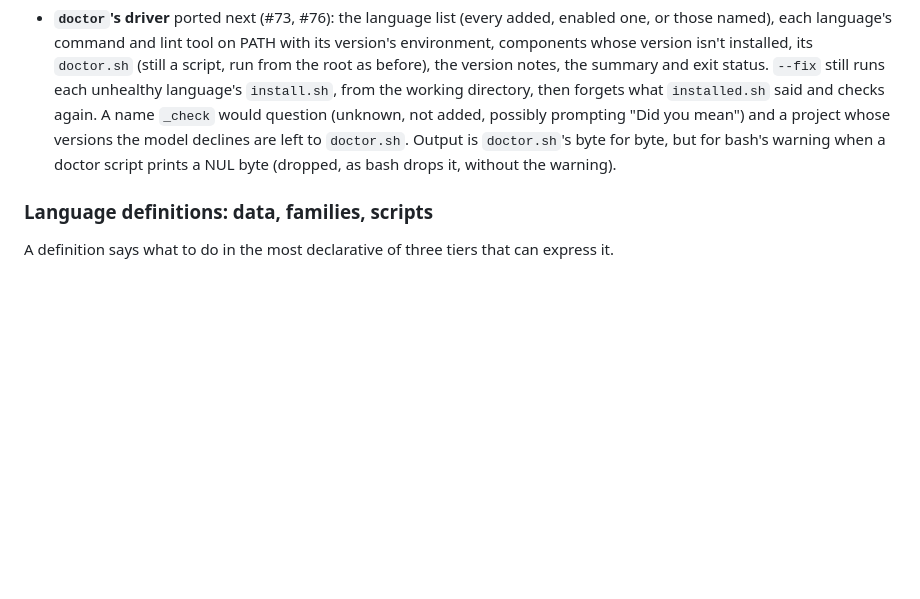
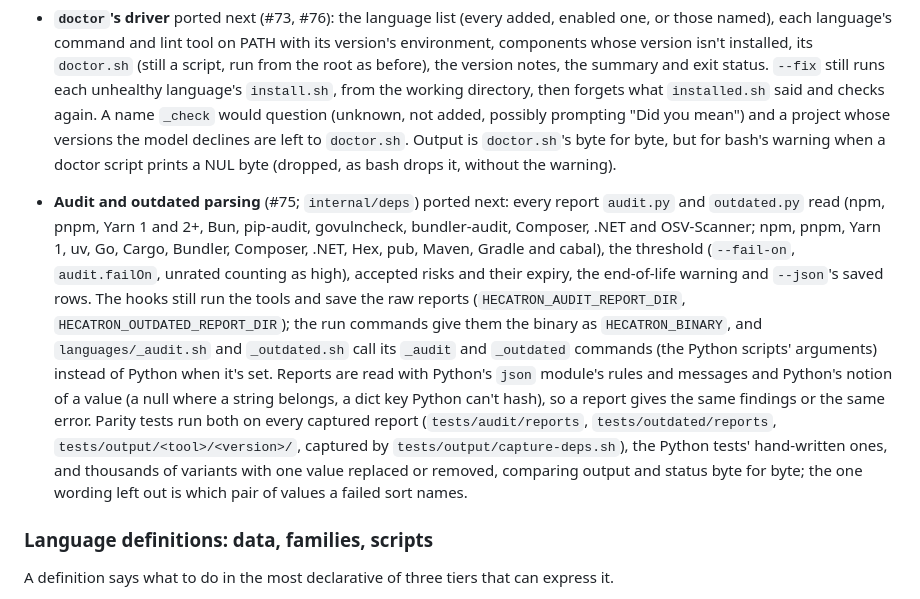
Before and after one commit to dnf/hecatron, a Markdown page: docs/design.md, the part around the change. GitHub-like rendering; blank space fills up the shorter version.

Commit message:
Document the audit and outdated port
Co-Authored-By: Claude Opus 5.5 <noreply@anthropic.com>
Claude-Session: https://claude.ai/code/session_01LBotirDF6uGVA8RE4SKgSY

```diff
--- a/docs/design.md
+++ b/docs/design.md
@@ -905,6 +905,29 @@ entry points' output byte for byte. Decided with the first port
   script prints a NUL byte (dropped, as bash drops it, without the
   warning).
 
+- **Audit and outdated parsing** (#75; `internal/deps`) ported next:
+  every report `audit.py` and `outdated.py` read (npm, pnpm, Yarn 1 and
+  2+, Bun, pip-audit, govulncheck, bundler-audit, Composer, .NET and
+  OSV-Scanner; npm, pnpm, Yarn 1, uv, Go, Cargo, Bundler, Composer, .NET,
+  Hex, pub, Maven, Gradle and cabal), the threshold (`--fail-on`,
+  `audit.failOn`, unrated counting as high), accepted risks and their
+  expiry, the end-of-life warning and `--json`'s saved rows. The hooks
+  still run the tools and save the raw reports
+  (`HECATRON_AUDIT_REPORT_DIR`, `HECATRON_OUTDATED_REPORT_DIR`); the run
+  commands give them the binary as `HECATRON_BINARY`, and
+  `languages/_audit.sh` and `_outdated.sh` call its `_audit` and
+  `_outdated` commands (the Python scripts' arguments) instead of Python
+  when it's set. Reports are read with Python's `json` module's rules and
+  messages and Python's notion of a value (a null where a string belongs,
+  a dict key Python can't hash), so a report gives the same findings or
+  the same error. Parity tests run both on every captured report
+  (`tests/audit/reports`, `tests/outdated/reports`,
+  `tests/output/<tool>/<version>/`, captured by
+  `tests/output/capture-deps.sh`), the Python tests' hand-written ones, and
+  thousands of variants with one value replaced or removed, comparing
+  output and status byte for byte; the one wording left out is which pair
+  of values a failed sort names.
+
 ### Language definitions: data, families, scripts
 
 A definition says what to do in the most declarative of three tiers that can
```
Also changed, not shown: CLAUDE.md (+1 -1 lines).
